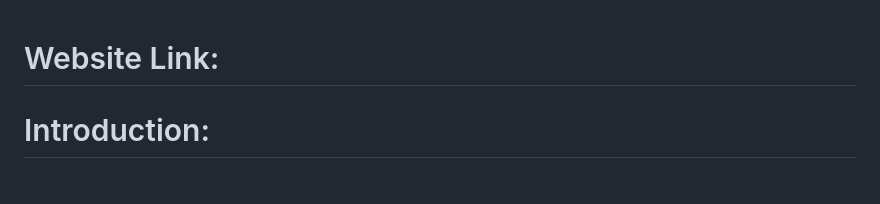
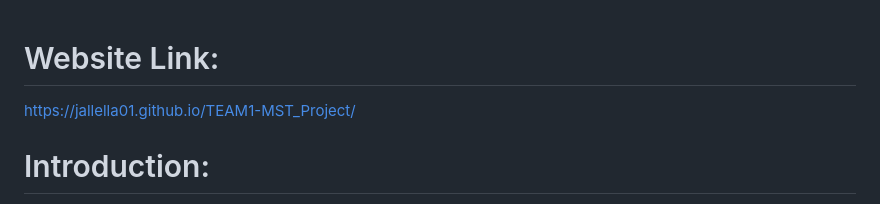
Before and after one commit to jallella01/TEAM1-MST_Project, a Markdown page: README.md, the part around the change. GitHub-like rendering.

```diff
--- a/README.md
+++ b/README.md
@@ -1,5 +1,5 @@
 # Website Link:
-
+https://jallella01.github.io/TEAM1-MST_Project/
 
 # Introduction:
 
```
